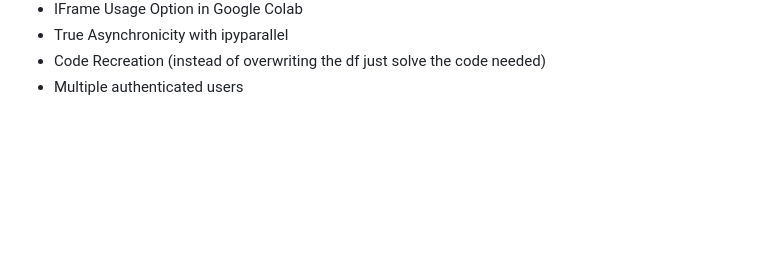
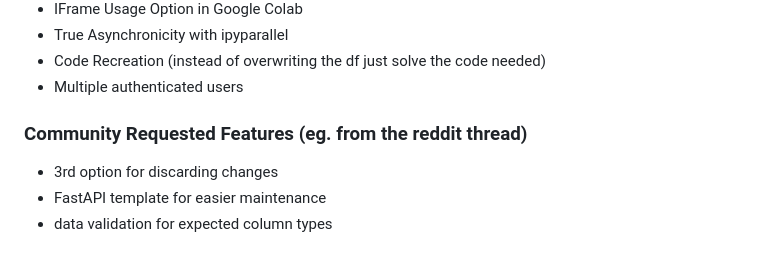
Before and after one commit to RohanAdwankar/share-df, a Markdown page: README.md, the part around the change. Rendered like a GitHub page; blank space fills up the shorter version.

Commit message:
added requested features to task list

```diff
--- a/README.md
+++ b/README.md
@@ -81,3 +81,7 @@ print(df)
 - True Asynchronicity with ipyparallel
 - Code Recreation (instead of overwriting the df just solve the code needed)
 - Multiple authenticated users
+### Community Requested Features (eg. from the reddit thread)
+- 3rd option for discarding changes
+- FastAPI template for easier maintenance
+- data validation for expected column types
```
